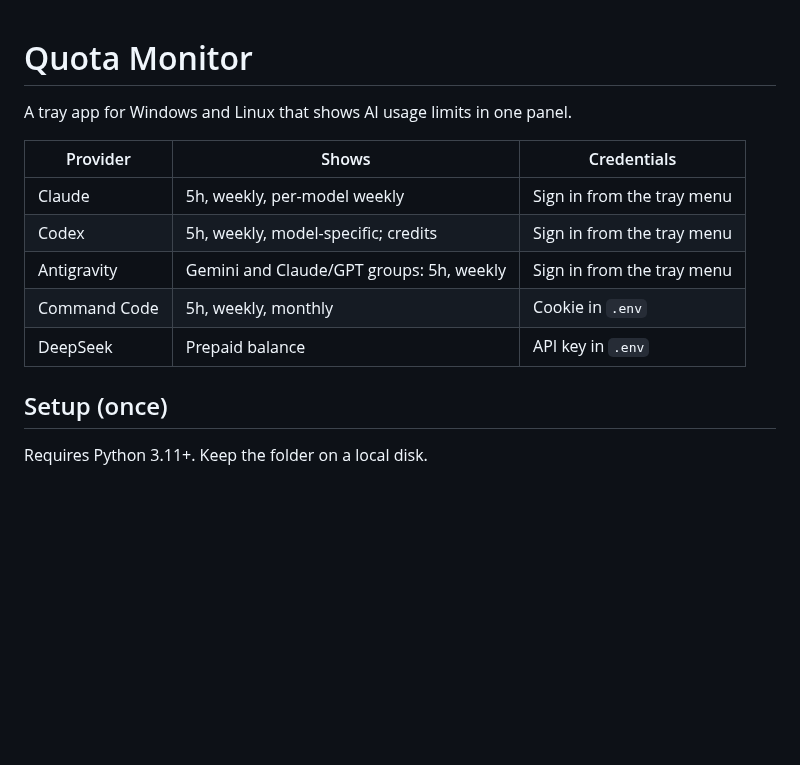
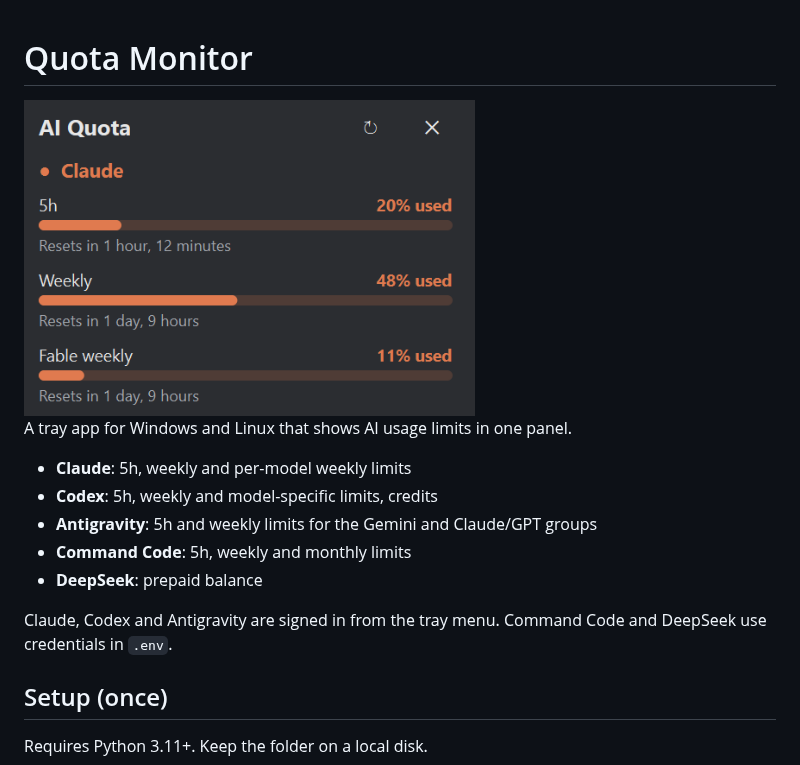
Before and after one commit to aaronpiipponen/quota-monitor, a Markdown page: README.md, the part around the change. Rendered like a GitHub page; pictures changed too: docs/UI.png (added); blank space fills up the shorter version.

```diff
--- a/README.md
+++ b/README.md
@@ -1,14 +1,16 @@
 # Quota Monitor
+
+<img src="docs/UI.png" alt="Quota Monitor panel" width="60%">
 
 A tray app for Windows and Linux that shows AI usage limits in one panel.
 
-| Provider | Shows | Credentials |
-|---|---|---|
-| Claude | 5h, weekly, per-model weekly | Sign in from the tray menu |
-| Codex | 5h, weekly, model-specific; credits | Sign in from the tray menu |
-| Antigravity | Gemini and Claude/GPT groups: 5h, weekly | Sign in from the tray menu |
-| Command Code | 5h, weekly, monthly | Cookie in `.env` |
-| DeepSeek | Prepaid balance | API key in `.env` |
+- **Claude**: 5h, weekly and per-model weekly limits
+- **Codex**: 5h, weekly and model-specific limits, credits
+- **Antigravity**: 5h and weekly limits for the Gemini and Claude/GPT groups
+- **Command Code**: 5h, weekly and monthly limits
+- **DeepSeek**: prepaid balance
+
+Claude, Codex and Antigravity are signed in from the tray menu. Command Code and DeepSeek use credentials in `.env`.
 
 ## Setup (once)
 
```
